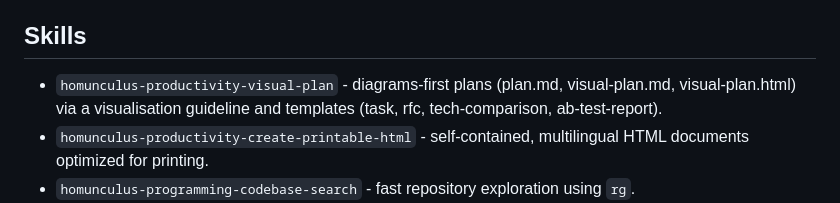
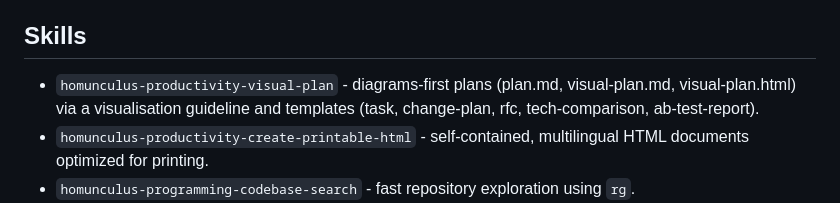
Before and after one commit to ben196888/Homunculus, a Markdown page: README.md, the part around the change. GitHub-like rendering.

Commit message:
feat(productivity): add change-plan template to visual-plan
Add an approval-oriented change-plan template (decision callout, flow,
before/after, implementation steps, unchanged, status) beside the existing
task/rfc/tech-comparison/ab-test-report starters, and wire it into the
visualisation guideline and README template list.

```diff
--- a/README.md
+++ b/README.md
@@ -79,7 +79,7 @@ plugin step prints a skip note.
 
 ## Skills
 
-- `homunculus-productivity-visual-plan` - diagrams-first plans (plan.md, visual-plan.md, visual-plan.html) via a visualisation guideline and templates (task, rfc, tech-comparison, ab-test-report).
+- `homunculus-productivity-visual-plan` - diagrams-first plans (plan.md, visual-plan.md, visual-plan.html) via a visualisation guideline and templates (task, change-plan, rfc, tech-comparison, ab-test-report).
 - `homunculus-productivity-create-printable-html` - self-contained, multilingual HTML documents optimized for printing.
 - `homunculus-programming-codebase-search` - fast repository exploration using `rg`.
 - `homunculus-programming-autosquash` - safely fold marked fixup and squash commits and update the remote branch.
```
Also changed, not shown: 2 other files.
